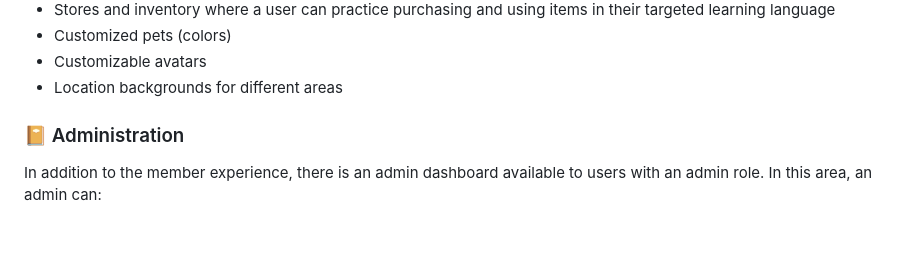
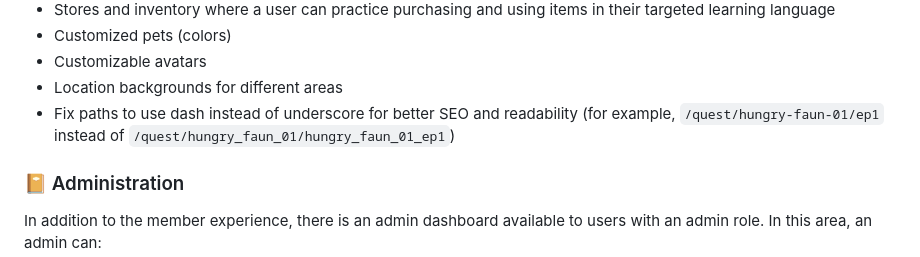
Before and after one commit to virtual/distantlife, a Markdown page: README.md, the part around the change. Drawn GitHub-style; blank space fills up the shorter version.

```diff
--- a/README.md
+++ b/README.md
@@ -24,6 +24,7 @@ Future enhancements include:
 - Customized pets (colors)
 - Customizable avatars
 - Location backgrounds for different areas
+- Fix paths to use dash instead of underscore for better SEO and readability (for example, `/quest/hungry-faun-01/ep1` instead of `/quest/hungry_faun_01/hungry_faun_01_ep1`)
 
 ### 📔 Administration
 
```
Also changed, not shown: docs/admin-vocabulary-ui-spec.md (added, +528 -0 lines), docs/quest-vocabulary-cutover-plan.md (added, +198 -0 lines).
